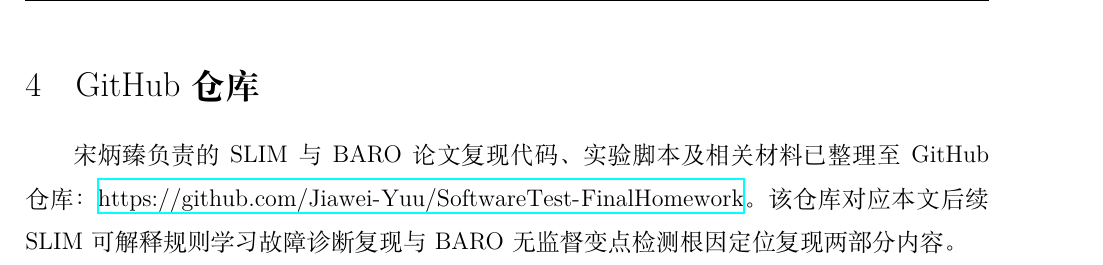
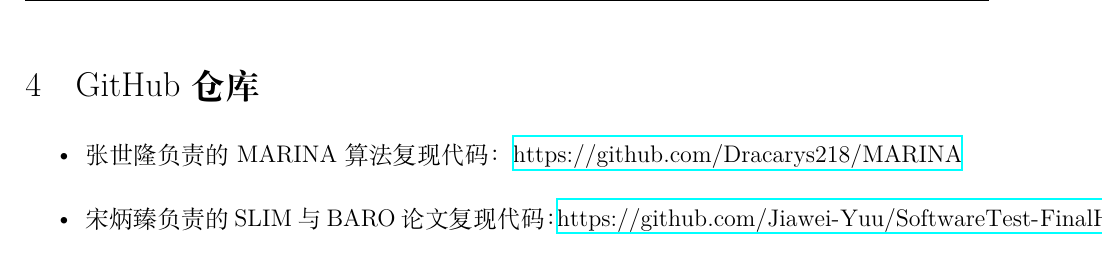
Before and after one commit to qinqinghao/STAM-PDF, a LaTeX document (labx.tex): part of page 6 of 43, cut so that both start at the same text. Compiled offline with XeLaTeX; a missing font is replaced by an installed copy or a similar font.

Commit message:
fix: 添加GitHub仓库

```diff
--- a/labx.tex
+++ b/labx.tex
@@ -168,7 +168,10 @@
 \end{itemize}
 
 \section{GitHub仓库}
-宋炳臻负责的 SLIM 与 BARO 论文复现代码、实验脚本及相关材料已整理至 GitHub 仓库：\url{https://github.com/Jiawei-Yuu/SoftwareTest-FinalHomework}。该仓库对应本文后续 SLIM 可解释规则学习故障诊断复现与 BARO 无监督变点检测根因定位复现两部分内容。
+\begin{itemize}
+    \item 张世隆负责的 MARINA 算法复现代码：\url{https://github.com/Dracarys218/MARINA}
+    \item 宋炳臻负责的 SLIM 与 BARO 论文复现代码：\url{https://github.com/Jiawei-Yuu/SoftwareTest-FinalHomework}
+\end{itemize}
 
 \end{spacing}
 
```
Also changed, not shown: labx.pdf, 6 other files.
